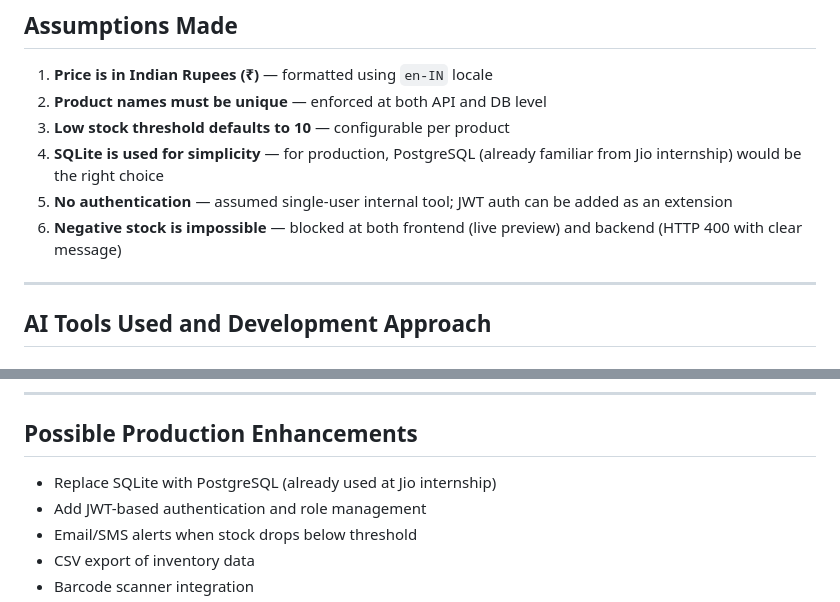
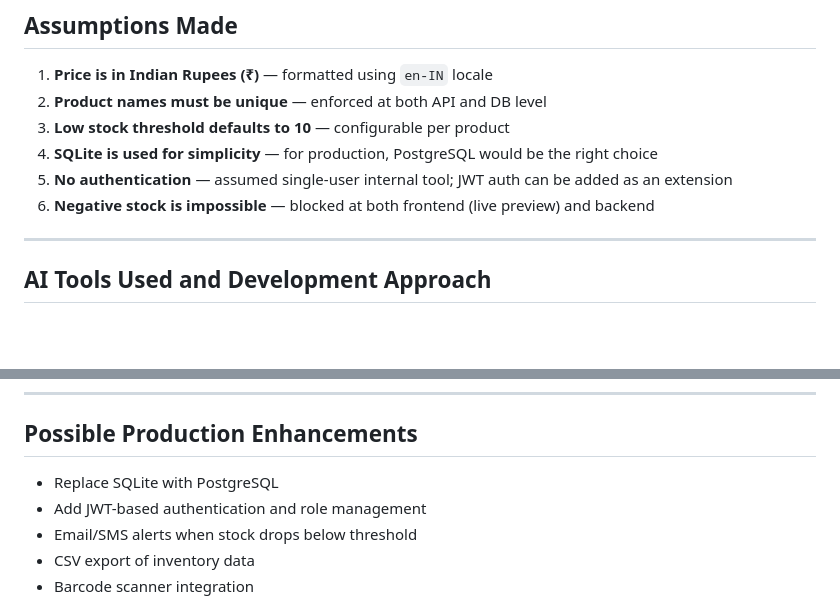
Before and after one commit to Bhooomi-A/Inventory-Management-System, a Markdown page: README.md, 2 parts joined by grey strips. Rendered like a GitHub page; blank space fills up the shorter version.

```diff
--- a/README.md
+++ b/README.md
@@ -105,9 +105,9 @@ Open `frontend/index.html` directly in your browser — no server needed for the
 1. **Price is in Indian Rupees (₹)** — formatted using `en-IN` locale
 2. **Product names must be unique** — enforced at both API and DB level
 3. **Low stock threshold defaults to 10** — configurable per product
-4. **SQLite is used for simplicity** — for production, PostgreSQL (already familiar from Jio internship) would be the right choice
+4. **SQLite is used for simplicity** — for production, PostgreSQL would be the right choice
 5. **No authentication** — assumed single-user internal tool; JWT auth can be added as an extension
-6. **Negative stock is impossible** — blocked at both frontend (live preview) and backend (HTTP 400 with clear message)
+6. **Negative stock is impossible** — blocked at both frontend (live preview) and backend
 
 ---
 
@@ -126,7 +126,7 @@ The main challenge was ensuring the negative stock prevention was robust at both
 
 ## Possible Production Enhancements
 
-- Replace SQLite with PostgreSQL (already used at Jio internship)
+- Replace SQLite with PostgreSQL
 - Add JWT-based authentication and role management
 - Email/SMS alerts when stock drops below threshold
 - CSV export of inventory data
```
